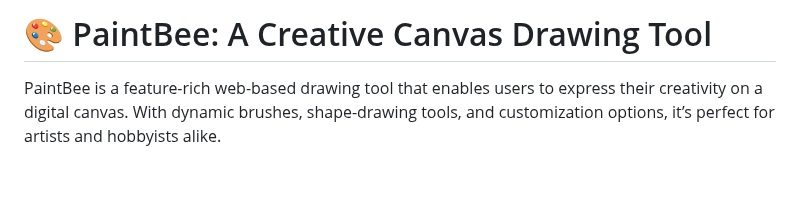
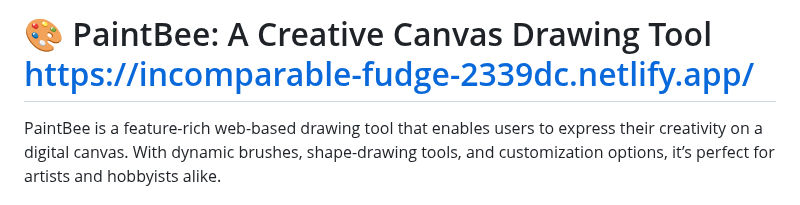
Before and after one commit to jhinger2121/paintBee, a Markdown page: README.md, the part around the change. Rendered like a GitHub page; blank space fills up the shorter version.

```diff
--- a/README.md
+++ b/README.md
@@ -1,4 +1,4 @@
-# 🎨 PaintBee: A Creative Canvas Drawing Tool
+# 🎨 PaintBee: A Creative Canvas Drawing Tool  https://incomparable-fudge-2339dc.netlify.app/
 
 PaintBee is a feature-rich web-based drawing tool that enables users to express their creativity on a digital canvas. With dynamic brushes, shape-drawing tools, and customization options, it’s perfect for artists and hobbyists alike.
 
```
